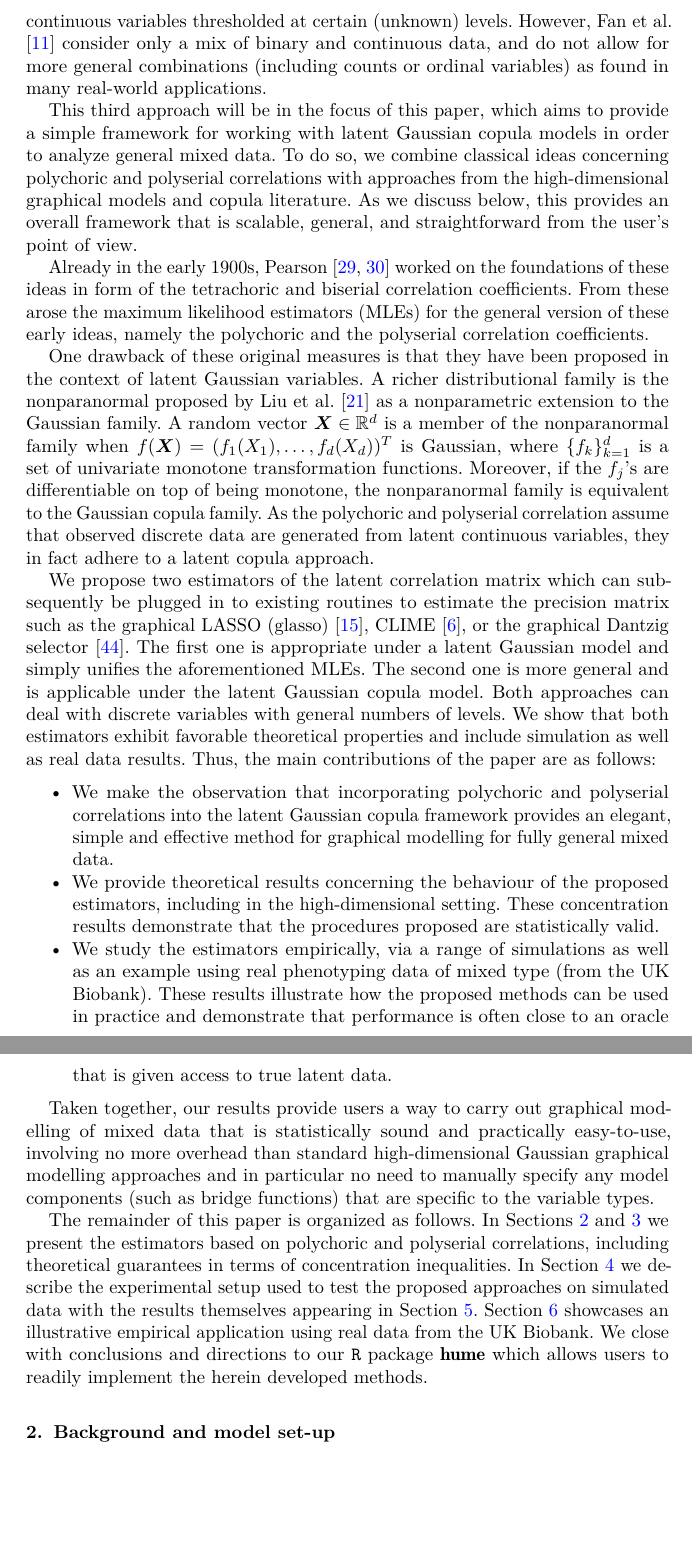
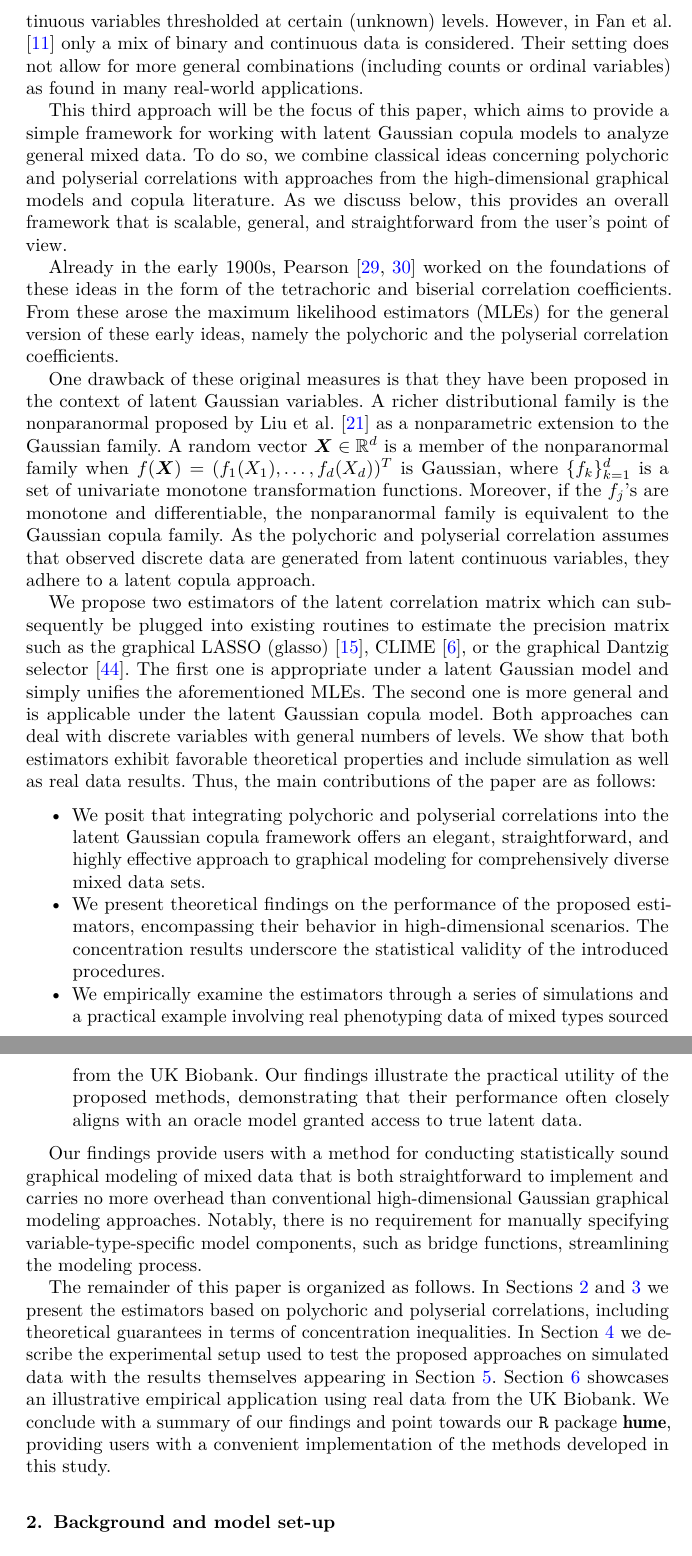
Before and after one commit to konstantingoe/mixed_hidim_graphs, a LaTeX document (paper/High-Dimensional Mixed Graphs EJS/ejs-template.tex, which reads paper/High-Dimensional Mixed Graphs EJS/Sections/Introduction.tex): two parts of pages 3 and 4 of 26, joined at a grey line, cut so that both start at the same text, the shorter picture padded with empty space. Compiled offline with pdfLaTeX; a missing bibliography style is replaced by a similar one.

Commit message:
eod commit

```diff
--- a/paper/High-Dimensional Mixed Graphs EJS/Sections/Introduction.tex
+++ b/paper/High-Dimensional Mixed Graphs EJS/Sections/Introduction.tex
@@ -13,35 +11,33 @@ involves statements about properties such as conditional independence between va
 
-There have been three main lines of work that tackle high-dimensional graphical modelling for mixed data. The earliest approach is conditional Gaussian modelling of a mix of categorical and continuous data \citep{Lauritzen96} as treated by \citet{Cheng17, Lee15}. A second approach is to employ neighborhood selection which amounts to separate modeling of conditional distributions for each variable given all others \citep[see e.g.][]{Chen15,Yang14, Yang19}. A third approach uses latent Gaussian models with a key recent reference being the paper of \citet{Fan17} who proposed a latent Gaussian copula model for mixed data.  The generative structure in their work posits that the discrete data is obtained from latent continuous variables thresholded at certain (unknown) levels.  However, \citet{Fan17} consider only a mix of binary and continuous data, and do not allow for more general combinations (including counts or ordinal variables) as found in many real-world applications.
+There have been three main lines of work that tackle high-dimensional graphical modeling for mixed data. The earliest approach is conditional Gaussian modeling of a mix of categorical and continuous data \citep{Lauritzen96} as treated by \citet{Cheng17, Lee15}. A second approach is to employ neighborhood selection which amounts to separate modeling of conditional distributions for each variable given all others \citep[see e.g.][]{Chen15, Yang14, Yang19}. A third approach uses latent Gaussian models with a key recent reference being the paper of \citet{Fan17} who proposed a latent Gaussian copula model for mixed data. The generative structure in their work posits that the discrete data is obtained from latent continuous variables thresholded at certain (unknown) levels.  However, in \citet{Fan17} only a mix of binary and continuous data is considered. Their setting does not allow for more general combinations (including counts or ordinal variables) as found in many real-world applications.
 
-% several recent works that extend  high-dimensional graphical modelling framework in a mixed data direction. A key paper is that of \citet{Fan17} who proposed a latent Gaussian copula model for mixed data, whose generative structure posits that the discrete data is obtained from latent continuous variables thresholded at certain (unknown) levels. However, they consider only a mix of binary and continuous data, and do not allow for more general combinations (counts, non-Gaussian continuous variables etc.) as seen in many real-world applications.
+% several recent works that extend high-dimensional graphical modeling framework in a mixed data direction. A key paper is that of \citet{Fan17} who proposed a latent Gaussian copula model for mixed data, whose generative structure posits that the discrete data is obtained from latent continuous variables thresholded at certain (unknown) levels. However, they consider only a mix of binary and continuous data and do not allow for more general combinations (counts, non-Gaussian continuous variables etc.) as seen in many real-world applications.
 % Conditional Gaussian models \citep[see][]{Lauritzen96} can often not be utilized in practice, due to the need for high-dimensional estimation.
 
-This third approach will be in the focus of this paper, which aims to provide a simple framework for working with latent Gaussian copula models in order to analyze general mixed data.
-%Motivated by the foregoing observations, in this paper we study the problem of estimating undirected graphical model structure from high-dimensional data that is mixed with respect to variable type.
+This third approach will be the focus of this paper, which aims to provide a simple framework for working with latent Gaussian copula models to analyze general mixed data.
+%Motivated by the foregoing observations, in this paper we study the problem of estimating undirected graphical model structure from high-dimensional data that has mixed variable types.
 %In other words, we are interested in learning graphical model structure in a potentially high-dimensional setting where we explicitly allow for the presence of different kinds of variables within a single model.
 To do so, we combine classical ideas concerning polychoric and polyserial correlations with approaches from the high-dimensional graphical models and copula literature. As we discuss below, this provides an overall framework that is scalable, general, and straightforward from the user's point of view.
 
-Already in the early 1900s, \citet{Pearson1900,Pearson13} worked on the foundations of these ideas in form of the tetrachoric and biserial correlation coefficients. From these arose the maximum likelihood estimators (MLEs) for the general version of these early ideas, namely the polychoric and the polyserial correlation coefficients.
+Already in the early 1900s, \citet{Pearson1900, Pearson13} worked on the foundations of these ideas in the form of the tetrachoric and biserial correlation coefficients. From these arose the maximum likelihood estimators (MLEs) for the general version of these early ideas, namely the polychoric and the polyserial correlation coefficients.
 %The former arose as a series estimator of bivariate normal correlation, where one only observes a $2\times2$ contingency table. Later, \citet{Hamdan70} showed that the series estimator is equivalent to the maximum likelihood estimator (MLE) of the latent normal correlation parameter. Moreover, \citet{Hamdan68} was able to show that the tetrachoric series estimator is a special case of the polychoric series estimator for general $r \times s$ tables. Finally, \citet{Olsson79} proposed two superior estimation methods, namely full MLE and two-step ML estimation.
 
-%The biserial correlation coefficient, that is the product-moment correlation between a binary and a continuous variable, saw renewed attention from \citet{Tate55}, after Pearson's early work in form of the generalization of the biserial (namely the polyserial) correlation. Later, \citet{Cox74} derived MLE and asymptotic covariance matrix of the polyserial correlation. And similar to the polychoric case, \citet{Olsson82} develop a two-step approximation to the MLE. It is these two two-step approaches which we will bring to bear in the subsequent development of our procedure.
+%The biserial correlation coefficient, that is the product-moment correlation between a binary and a continuous variable, saw renewed attention from \citet{Tate55}, after Pearson's early work in the form of the generalization of the biserial (namely the polyserial) correlation. Later, \citet{Cox74} derived MLE and asymptotic covariance matrix of the polyserial correlation. And similar to the polychoric case, \citet{Olsson82} develop a two-step approximation to the MLE. It is these two two-step approaches that we will bring to bear in the subsequent development of our procedure.
 
 One drawback of these original measures is that they have been proposed in the context of latent Gaussian variables.
 %reliance on the Gaussianity assumption which is often too restrictive in practice.
-A richer distributional family is the nonparanormal proposed by \citet{Liu09} as a nonparametric extension to the Gaussian family. A random vector $\boldsymbol{X} \in \mathbb{R}^d$ is a member of the nonparanormal family when $f(\boldsymbol{X}) = (f_{1}(X_{1}), \dots, f_{d}(X_{d}))^{T}$ is Gaussian, where $\{f_{k}\}_{k=1}^{d}$ is a set of univariate monotone transformation functions. Moreover, if the $f_j$'s are differentiable on top of being monotone, the nonparanormal family is equivalent to the Gaussian copula family. As the polychoric and polyserial correlation assume that observed discrete data are generated from latent continuous variables, they
-in fact adhere to a latent copula approach.
+A richer distributional family is the nonparanormal proposed by \citet{Liu09} as a nonparametric extension to the Gaussian family. A random vector $\boldsymbol{X} \in \mathbb{R}^d$ is a member of the nonparanormal family when $f(\boldsymbol{X}) = (f_{1}(X_{1}), \dots, f_{d}(X_{d}))^{T}$ is Gaussian, where $\{f_{k}\}_{k=1}^{d}$ is a set of univariate monotone transformation functions. Moreover, if the $f_j$'s are monotone and differentiable, the nonparanormal family is equivalent to the Gaussian copula family. As the polychoric and polyserial correlation assumes that observed discrete data are generated from latent continuous variables, they adhere to a latent copula approach.
 
-We propose two estimators of the latent correlation matrix which can subsequently be plugged in to existing routines to estimate the precision matrix such as the graphical LASSO (glasso) \citep{Friedman08}, CLIME \citep{Cai11}, or the graphical Dantzig selector \citep{Yuan10}. The first one is appropriate under a latent Gaussian model and simply unifies the aforementioned MLEs. The second one is more general and is applicable under the latent Gaussian copula model. Both approaches can deal with discrete variables with general numbers of levels.
+We propose two estimators of the latent correlation matrix which can subsequently be plugged into existing routines to estimate the precision matrix such as the graphical LASSO (glasso) \citep{Friedman08}, CLIME \citep{Cai11}, or the graphical Dantzig selector \citep{Yuan10}. The first one is appropriate under a latent Gaussian model and simply unifies the aforementioned MLEs. The second one is more general and is applicable under the latent Gaussian copula model. Both approaches can deal with discrete variables with general numbers of levels.
 %This means that a practitioner can apply the approach in an ``out of the box" manner to essentially arbitrary mixed data without having to carry out any further steps to derive any special form of the estimator.
 We show that both estimators exhibit favorable theoretical properties and include simulation as well as real data results. Thus, the main contributions of the paper are as follows:
 \begin{itemize}
-%\item We put forward methodology for the estimation of high-dimensional undirected graphical %model structure from mixed data spanning potentially many different variable types. To the %best of our knowledge our work represents the first approach that allows high-dimensional %graphical modelling for fully general mixed data.
-\item We make the observation that incorporating polychoric and polyserial correlations into the latent Gaussian copula framework provides an elegant, simple and effective method for graphical modelling for fully general mixed data.
-\item We provide theoretical results concerning the behaviour of the proposed estimators, including in the high-dimensional setting. These concentration results demonstrate that the procedures proposed are statistically valid.
-\item We study the estimators empirically, via a range of simulations as well as an  example using  real  phenotyping data of mixed type (from the UK Biobank). These results illustrate how the proposed methods can be used in practice and demonstrate that performance is often close to an oracle that is given access to true latent data.
+%\item We put forward methodology for the estimation of high-dimensional undirected graphical %model structure from mixed data spanning potentially many different variable types. To the %best of our knowledge our work represents the first approach that allows high-dimensional %graphical modeling for fully general mixed data.
+\item We posit that integrating polychoric and polyserial correlations into the latent Gaussian copula framework offers an elegant, straightforward, and highly effective approach to graphical modeling for comprehensively diverse mixed data sets.
+\item We present theoretical findings on the performance of the proposed estimators, encompassing their behavior in high-dimensional scenarios. The concentration results underscore the statistical validity of the introduced procedures.
+\item We empirically examine the estimators through a series of simulations and a practical example involving real phenotyping data of mixed types sourced from the UK Biobank. Our findings illustrate the practical utility of the proposed methods, demonstrating that their performance often closely aligns with an oracle model granted access to true latent data.
 \end{itemize}
 
-Taken together, our results provide users a way to carry out graphical modelling of mixed data that is statistically sound and practically easy-to-use, involving no more overhead than standard high-dimensional Gaussian graphical modelling approaches and in particular no need to manually specify any model components (such as bridge functions) that are specific to the variable types.
+Our findings provide users with a method for conducting statistically sound graphical modeling of mixed data that is both straightforward to implement and carries no more overhead than conventional high-dimensional Gaussian graphical modeling approaches. Notably, there is no requirement for manually specifying variable-type-specific model components, such as bridge functions, streamlining the modeling process.
 
-
-The remainder of this paper is organized as follows. In Sections \ref{sec::gaussian} and \ref{sec::nonparanormal} we present the estimators based on polychoric and polyserial correlations, including theoretical guarantees in terms of concentration inequalities. In Section \ref{sec::setup} we describe the experimental setup used to test the proposed approaches on simulated data with the results themselves appearing in Section \ref{sec::results}. Section \ref{sec::empirical_application} showcases an illustrative empirical application using real data from the UK Biobank. We close with conclusions and directions to our \texttt{R} package \pkg{hume} which allows users to readily implement the herein developed methods.
+The remainder of this paper is organized as follows. In Sections \ref{sec::gaussian} and \ref{sec::nonparanormal} we present the estimators based on polychoric and polyserial correlations, including theoretical guarantees in terms of concentration inequalities. In Section \ref{sec::setup} we describe the experimental setup used to test the proposed approaches on simulated data with the results themselves appearing in Section \ref{sec::results}. Section \ref{sec::empirical_application} showcases an illustrative empirical application using real data from the UK Biobank. We conclude with a summary of our findings and point towards our \texttt{R} package \pkg{hume}, providing users with a convenient implementation of the methods developed in this study.
```
Also changed, not shown: paper/High-Dimensional Mixed Graphs EJS/Sections/Abstract.tex (+1 -1 lines), paper/High-Dimensional Mixed Graphs EJS/Sections/Introduction.tex (14 more changed lines), 2 other files.
